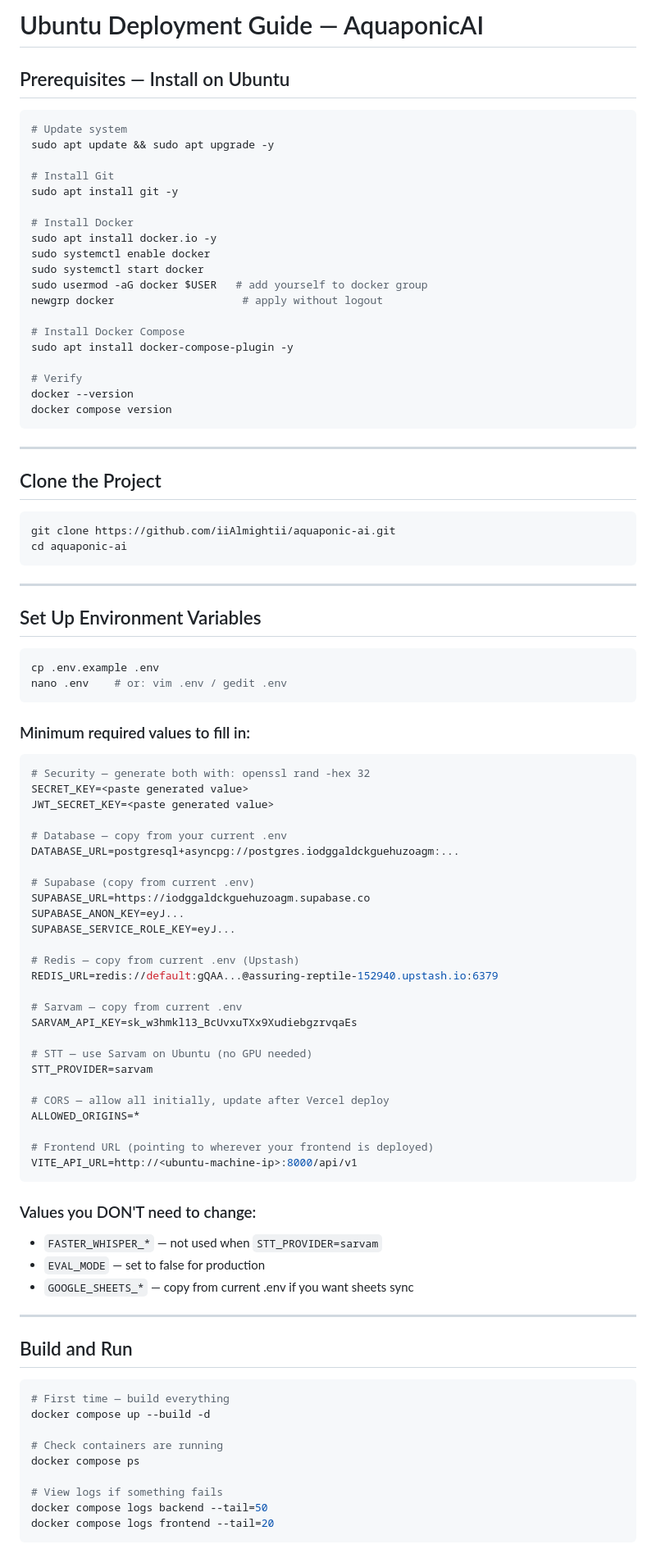
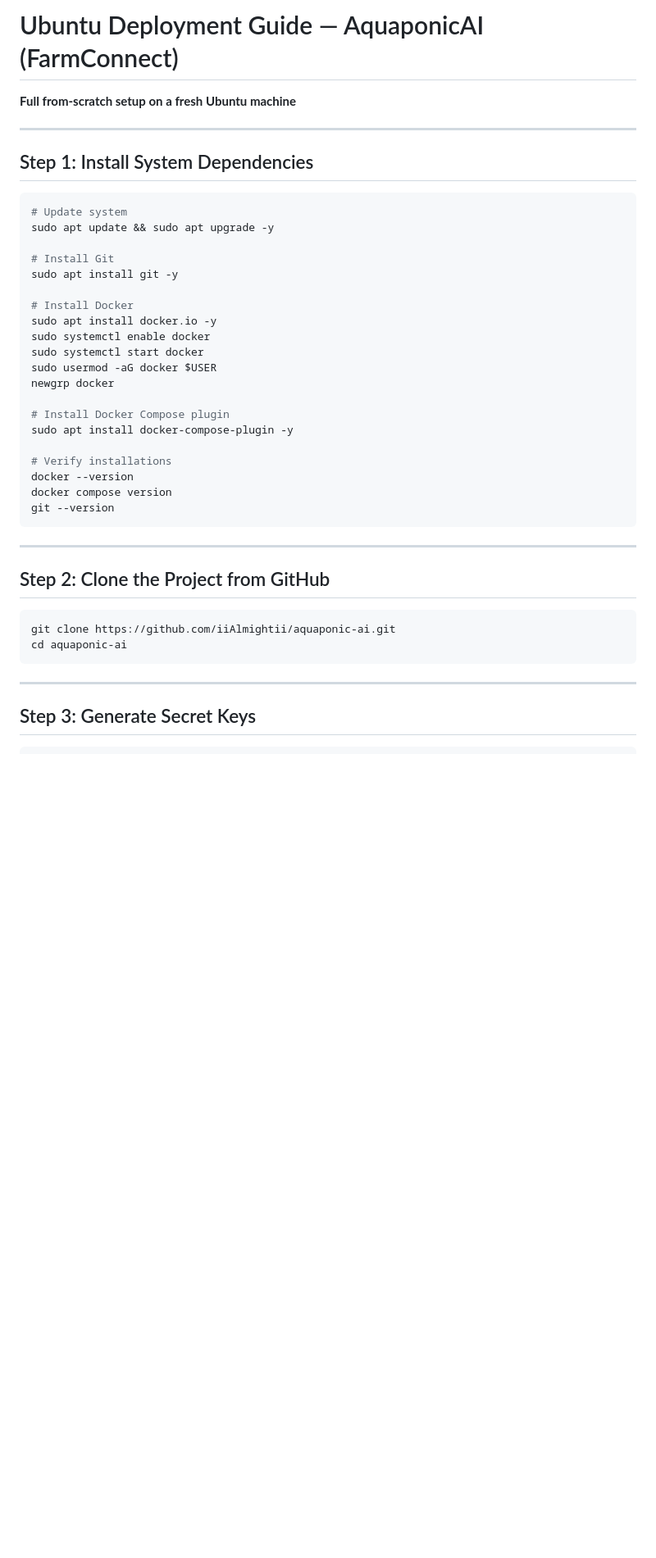
Before and after one commit to iiAlmightii/aquaponic-ai, a Markdown page: docs/UBUNTU_DEPLOYMENT.md, the part around one of its changes. Shown at 82% size. GitHub-like rendering; blank space fills up the shorter version.

````diff
--- a/docs/UBUNTU_DEPLOYMENT.md
+++ b/docs/UBUNTU_DEPLOYMENT.md
@@ -1,6 +1,9 @@
-# Ubuntu Deployment Guide — AquaponicAI
+# Ubuntu Deployment Guide — AquaponicAI (FarmConnect)
+**Full from-scratch setup on a fresh Ubuntu machine**
 
-## Prerequisites — Install on Ubuntu
+---
+
+## Step 1: Install System Dependencies
 
 ```bash
 # Update system
@@ -13,20 +16,21 @@ sudo apt install git -y
 sudo apt install docker.io -y
 sudo systemctl enable docker
 sudo systemctl start docker
-sudo usermod -aG docker $USER   # add yourself to docker group
-newgrp docker                    # apply without logout
+sudo usermod -aG docker $USER
+newgrp docker
 
-# Install Docker Compose
+# Install Docker Compose plugin
 sudo apt install docker-compose-plugin -y
 
-# Verify
+# Verify installations
 docker --version
 docker compose version
+git --version
 ```
 
 ---
 
-## Clone the Project
+## Step 2: Clone the Project from GitHub
 
 ```bash
 git clone https://github.com/iiAlmightii/aquaponic-ai.git
@@ -35,62 +39,6 @@ cd aquaponic-ai
 
 ---
 
-## Set Up Environment Variables
+## Step 3: Generate Secret Keys
 
 ```bash
-cp .env.example .env
-nano .env    # or: vim .env / gedit .env
-```
-
-### Minimum required values to fill in:
-
-```env
-# Security — generate both with: openssl rand -hex 32
-SECRET_KEY=<paste generated value>
-JWT_SECRET_KEY=<paste generated value>
-
-# Database — copy from your current .env
-DATABASE_URL=postgresql+asyncpg://postgres.iodggaldckguehuzoagm:...
-
-# Supabase (copy from current .env)
-SUPABASE_URL=https://iodggaldckguehuzoagm.supabase.co
-SUPABASE_ANON_KEY=eyJ...
-SUPABASE_SERVICE_ROLE_KEY=eyJ...
-
-# Redis — copy from current .env (Upstash)
-REDIS_URL=redis://default:gQAA...@assuring-reptile-152940.upstash.io:6379
-
-# Sarvam — copy from current .env
-SARVAM_API_KEY=sk_w3hmkl13_BcUvxuTXx9XudiebgzrvqaEs
-
-# STT — use Sarvam on Ubuntu (no GPU needed)
-STT_PROVIDER=sarvam
-
-# CORS — allow all initially, update after Vercel deploy
-ALLOWED_ORIGINS=*
-
-# Frontend URL (pointing to wherever your frontend is deployed)
-VITE_API_URL=http://<ubuntu-machine-ip>:8000/api/v1
-```
-
-### Values you DON'T need to change:
-- `FASTER_WHISPER_*` — not used when `STT_PROVIDER=sarvam`
-- `EVAL_MODE` — set to false for production
-- `GOOGLE_SHEETS_*` — copy from current .env if you want sheets sync
-
----
-
-## Build and Run
-
-```bash
-# First time — build everything
-docker compose up --build -d
-
-# Check containers are running
-docker compose ps
-
-# View logs if something fails
-docker compose logs backend --tail=50
-docker compose logs frontend --tail=20
-```
-
````
Also changed, not shown: other parts of docs/UBUNTU_DEPLOYMENT.md (+156 -42 lines).
